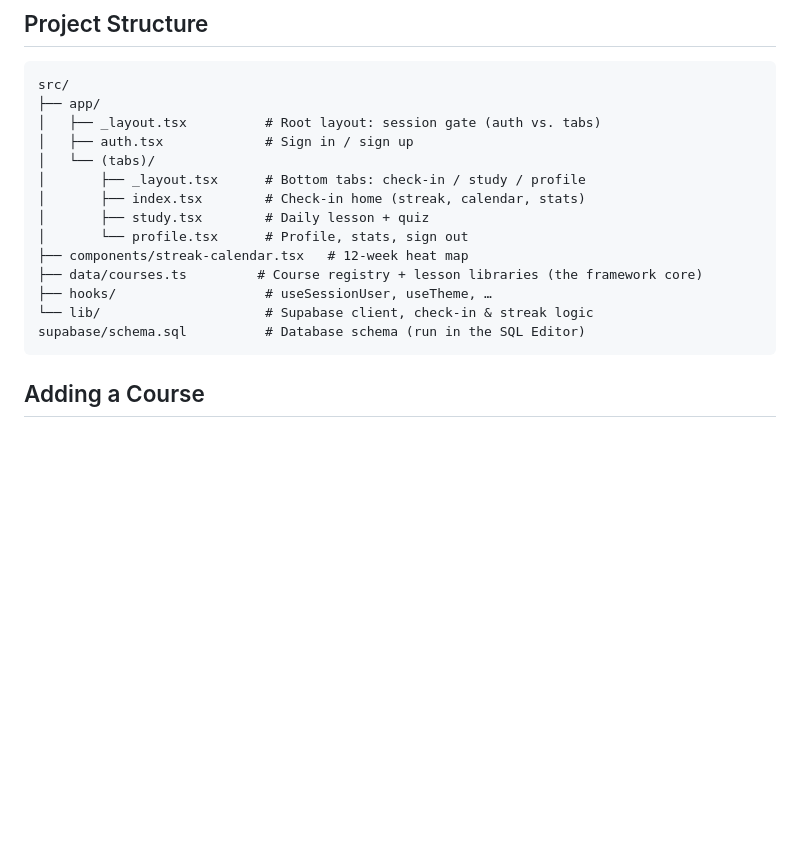
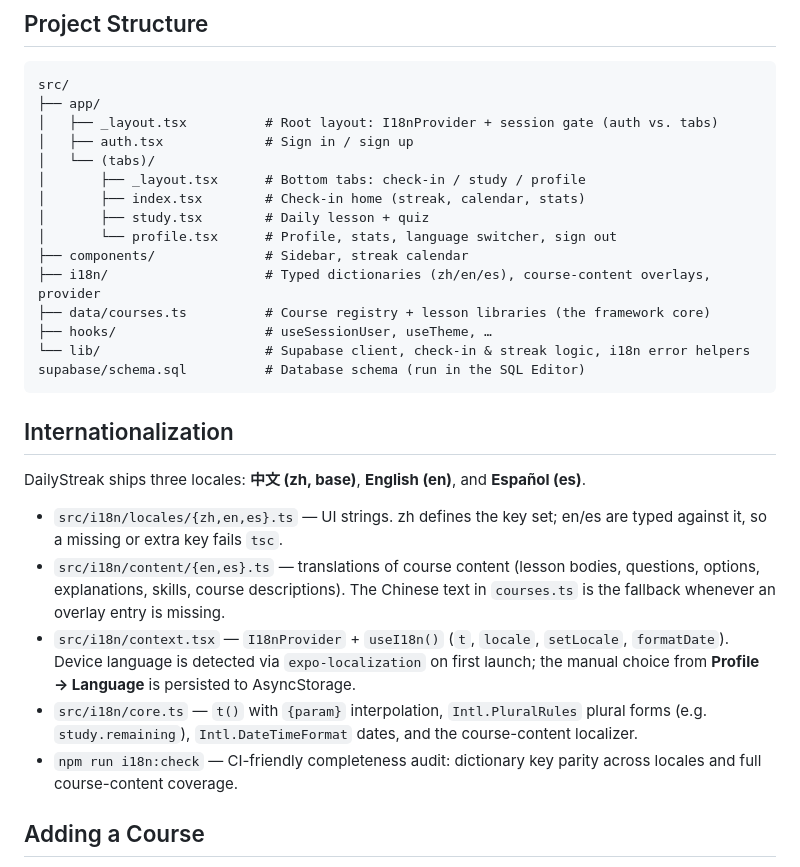
Before and after one commit to SuriXing/DailyStreak, a Markdown page: README.md, the part around one of its changes. GitHub-like rendering; blank space fills up the shorter version.

````diff
--- a/README.md
+++ b/README.md
@@ -63,19 +65,30 @@ npm start
 ```
 src/
 ├── app/
-│   ├── _layout.tsx          # Root layout: session gate (auth vs. tabs)
+│   ├── _layout.tsx          # Root layout: I18nProvider + session gate (auth vs. tabs)
 │   ├── auth.tsx             # Sign in / sign up
 │   └── (tabs)/
 │       ├── _layout.tsx      # Bottom tabs: check-in / study / profile
 │       ├── index.tsx        # Check-in home (streak, calendar, stats)
 │       ├── study.tsx        # Daily lesson + quiz
-│       └── profile.tsx      # Profile, stats, sign out
-├── components/streak-calendar.tsx   # 12-week heat map
-├── data/courses.ts         # Course registry + lesson libraries (the framework core)
+│       └── profile.tsx      # Profile, stats, language switcher, sign out
+├── components/              # Sidebar, streak calendar
+├── i18n/                    # Typed dictionaries (zh/en/es), course-content overlays, provider
+├── data/courses.ts          # Course registry + lesson libraries (the framework core)
 ├── hooks/                   # useSessionUser, useTheme, …
-└── lib/                     # Supabase client, check-in & streak logic
+└── lib/                     # Supabase client, check-in & streak logic, i18n error helpers
 supabase/schema.sql          # Database schema (run in the SQL Editor)
 ```
+
+## Internationalization
+
+DailyStreak ships three locales: **中文 (zh, base)**, **English (en)**, and **Español (es)**.
+
+- `src/i18n/locales/{zh,en,es}.ts` — UI strings. zh defines the key set; en/es are typed against it, so a missing or extra key fails `tsc`.
+- `src/i18n/content/{en,es}.ts` — translations of course content (lesson bodies, questions, options, explanations, skills, course descriptions). The Chinese text in `courses.ts` is the fallback whenever an overlay entry is missing.
+- `src/i18n/context.tsx` — `I18nProvider` + `useI18n()` (`t`, `locale`, `setLocale`, `formatDate`). Device language is detected via `expo-localization` on first launch; the manual choice from **Profile → Language** is persisted to AsyncStorage.
+- `src/i18n/core.ts` — `t()` with `{param}` interpolation, `Intl.PluralRules` plural forms (e.g. `study.remaining`), `Intl.DateTimeFormat` dates, and the course-content localizer.
+- `npm run i18n:check` — CI-friendly completeness audit: dictionary key parity across locales and full course-content coverage.
 
 ## Adding a Course
 
````
Also changed, not shown: other parts of README.md (+34 -2 lines).
